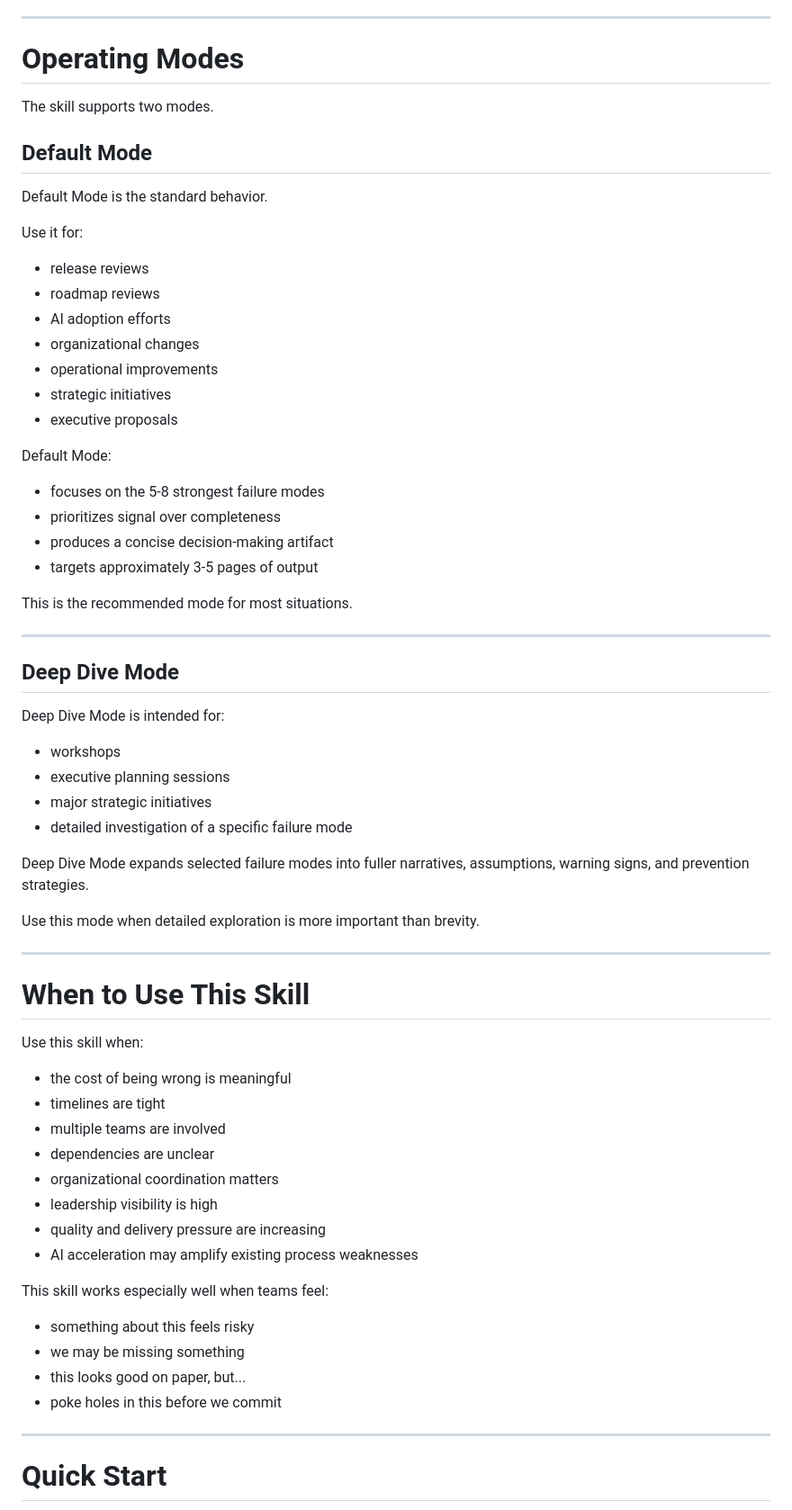
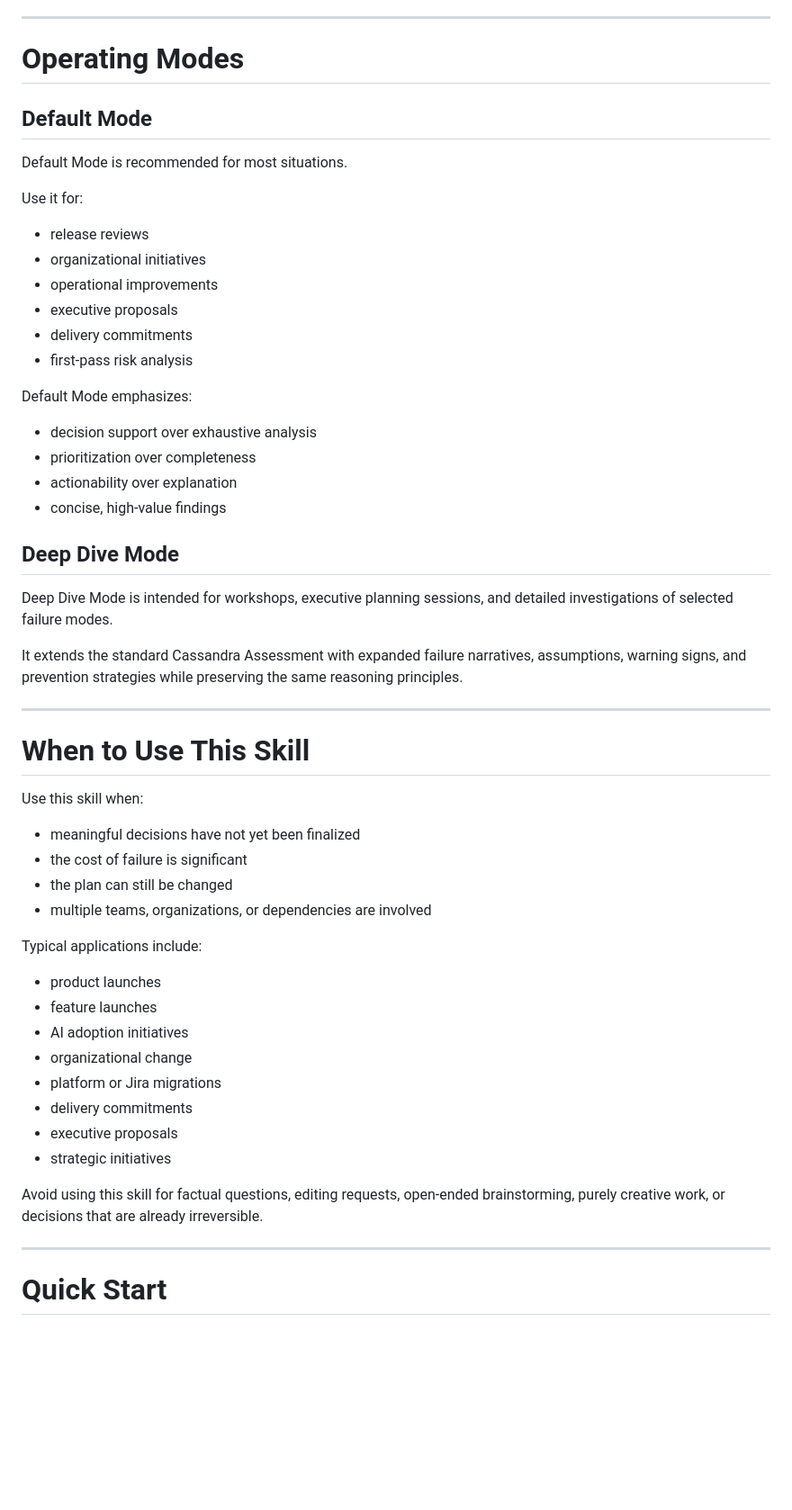
Before and after one commit to ahinek/stress-test-skill, a Markdown page: README.md, the part around one of its changes. Shown at 90% size. GitHub-like rendering; blank space fills up the shorter version.

Commit message:
Update README for Stress Test Skill v2

```diff
--- a/README.md
+++ b/README.md
@@ -57,45 +74,31 @@ Risk Reduction converts those failure modes into prioritized mitigation work.
 
 # Operating Modes
 
-The skill supports two modes.
-
 ## Default Mode
 
-Default Mode is the standard behavior.
+Default Mode is recommended for most situations.
 
 Use it for:
 
 * release reviews
-* roadmap reviews
-* AI adoption efforts
-* organizational changes
+* organizational initiatives
 * operational improvements
-* strategic initiatives
 * executive proposals
+* delivery commitments
+* first-pass risk analysis
 
-Default Mode:
+Default Mode emphasizes:
 
-* focuses on the 5-8 strongest failure modes
-* prioritizes signal over completeness
-* produces a concise decision-making artifact
-* targets approximately 3-5 pages of output
-
-This is the recommended mode for most situations.
-
----
+* decision support over exhaustive analysis
+* prioritization over completeness
+* actionability over explanation
+* concise, high-value findings
 
 ## Deep Dive Mode
 
-Deep Dive Mode is intended for:
+Deep Dive Mode is intended for workshops, executive planning sessions, and detailed investigations of selected failure modes.
 
-* workshops
-* executive planning sessions
-* major strategic initiatives
-* detailed investigation of a specific failure mode
-
-Deep Dive Mode expands selected failure modes into fuller narratives, assumptions, warning signs, and prevention strategies.
-
-Use this mode when detailed exploration is more important than brevity.
+It extends the standard Cassandra Assessment with expanded failure narratives, assumptions, warning signs, and prevention strategies while preserving the same reasoning principles.
 
 ---
 
@@ -103,21 +106,24 @@ Use this mode when detailed exploration is more important than brevity.
 
 Use this skill when:
 
-* the cost of being wrong is meaningful
-* timelines are tight
-* multiple teams are involved
-* dependencies are unclear
-* organizational coordination matters
-* leadership visibility is high
-* quality and delivery pressure are increasing
-* AI acceleration may amplify existing process weaknesses
+* meaningful decisions have not yet been finalized
+* the cost of failure is significant
+* the plan can still be changed
+* multiple teams, organizations, or dependencies are involved
 
-This skill works especially well when teams feel:
+Typical applications include:
 
-* something about this feels risky
-* we may be missing something
-* this looks good on paper, but...
-* poke holes in this before we commit
+* product launches
+* feature launches
+* AI adoption initiatives
+* organizational change
+* platform or Jira migrations
+* delivery commitments
+* executive proposals
+* strategic initiatives
+
+Avoid using this skill for factual questions, editing requests, open-ended brainstorming, purely creative work, or decisions that are already irreversible.
+
 
 ---
 
```
Also changed, not shown: other parts of README.md (+114 -66 lines).
